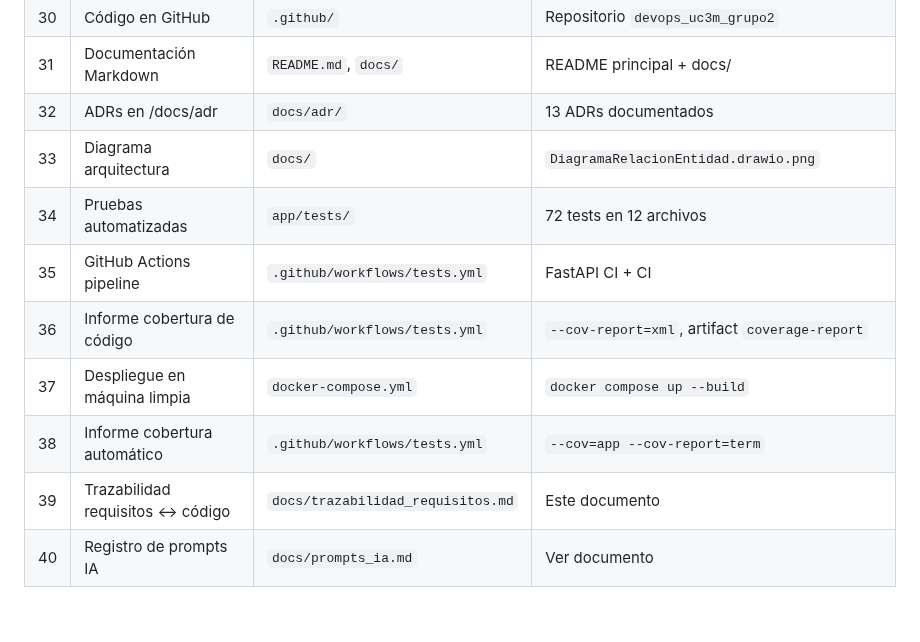
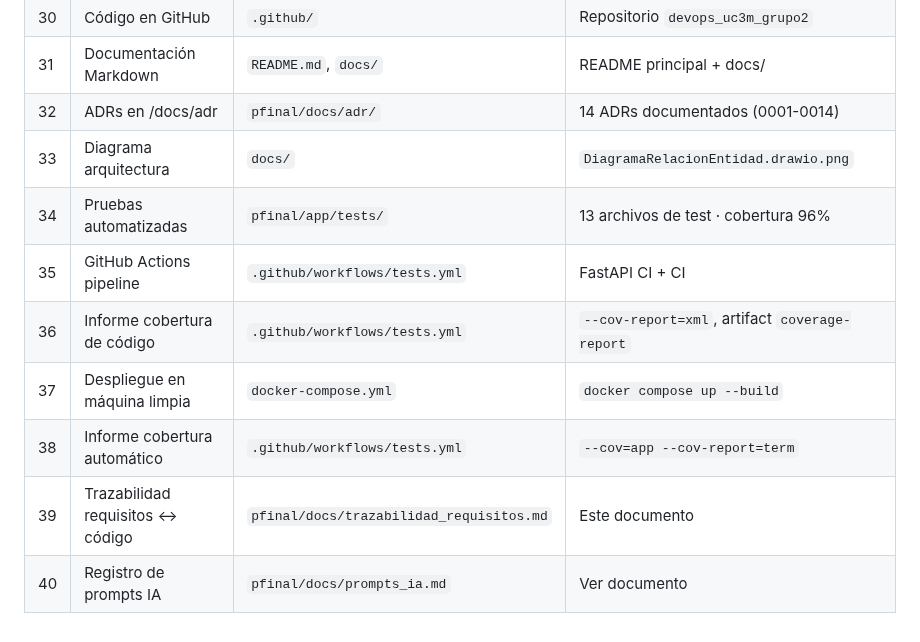
Before and after one commit to devops-uc3m-grupo2-org/devops_uc3m_grupo2, a Markdown page: pfinal/docs/trazabilidad_requisitos.md, the part around the change. GitHub-like rendering.

Commit message:
traida arquitectura, prompts y trazabilidad y actualizada rutas dentro de md

```diff
--- a/docs/trazabilidad_requisitos.md
+++ b/pfinal/docs/trazabilidad_requisitos.md
@@ -33,12 +33,12 @@
 | 29 | Almacenamiento noticias y entidades | `app/models/models.py` | `NewsItem`, `Alert`, `Notification`, `InformationSource` |
 | 30 | Código en GitHub | `.github/` | Repositorio `devops_uc3m_grupo2` |
 | 31 | Documentación Markdown | `README.md`, `docs/` | README principal + docs/ |
-| 32 | ADRs en /docs/adr | `docs/adr/` | 13 ADRs documentados |
+| 32 | ADRs en /docs/adr | `pfinal/docs/adr/` | 14 ADRs documentados (0001-0014) |
 | 33 | Diagrama arquitectura | `docs/` | `DiagramaRelacionEntidad.drawio.png` |
-| 34 | Pruebas automatizadas | `app/tests/` | 72 tests en 12 archivos |
+| 34 | Pruebas automatizadas | `pfinal/app/tests/` | 13 archivos de test · cobertura 96% |
 | 35 | GitHub Actions pipeline | `.github/workflows/tests.yml` | FastAPI CI + CI |
 | 36 | Informe cobertura de código | `.github/workflows/tests.yml` | `--cov-report=xml`, artifact `coverage-report` |
 | 37 | Despliegue en máquina limpia | `docker-compose.yml` | `docker compose up --build` |
 | 38 | Informe cobertura automático | `.github/workflows/tests.yml` | `--cov=app --cov-report=term` |
-| 39 | Trazabilidad requisitos ↔ código | `docs/trazabilidad_requisitos.md` | Este documento |
-| 40 | Registro de prompts IA | `docs/prompts_ia.md` | Ver documento |
+| 39 | Trazabilidad requisitos ↔ código | `pfinal/docs/trazabilidad_requisitos.md` | Este documento |
+| 40 | Registro de prompts IA | `pfinal/docs/prompts_ia.md` | Ver documento |
```
Also changed, not shown: pfinal/docs/arquitectura.md (renamed from docs/arquitectura.md, +2 -2 lines), pfinal/docs/prompts_ia.md (renamed from docs/prompts_ia.md).
